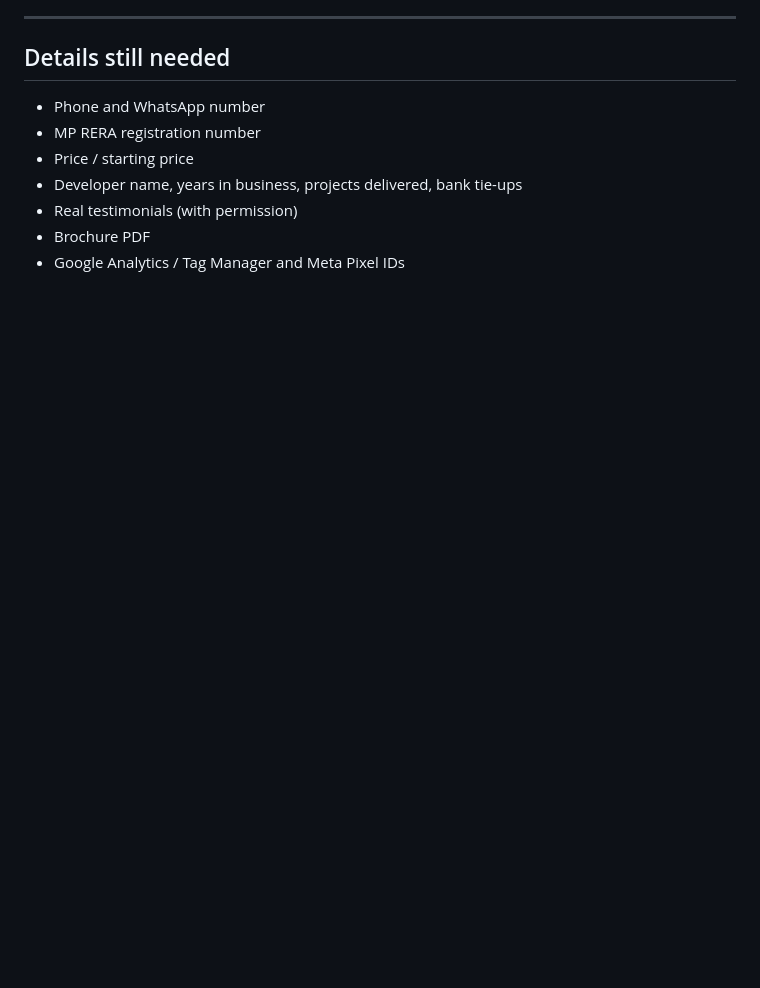
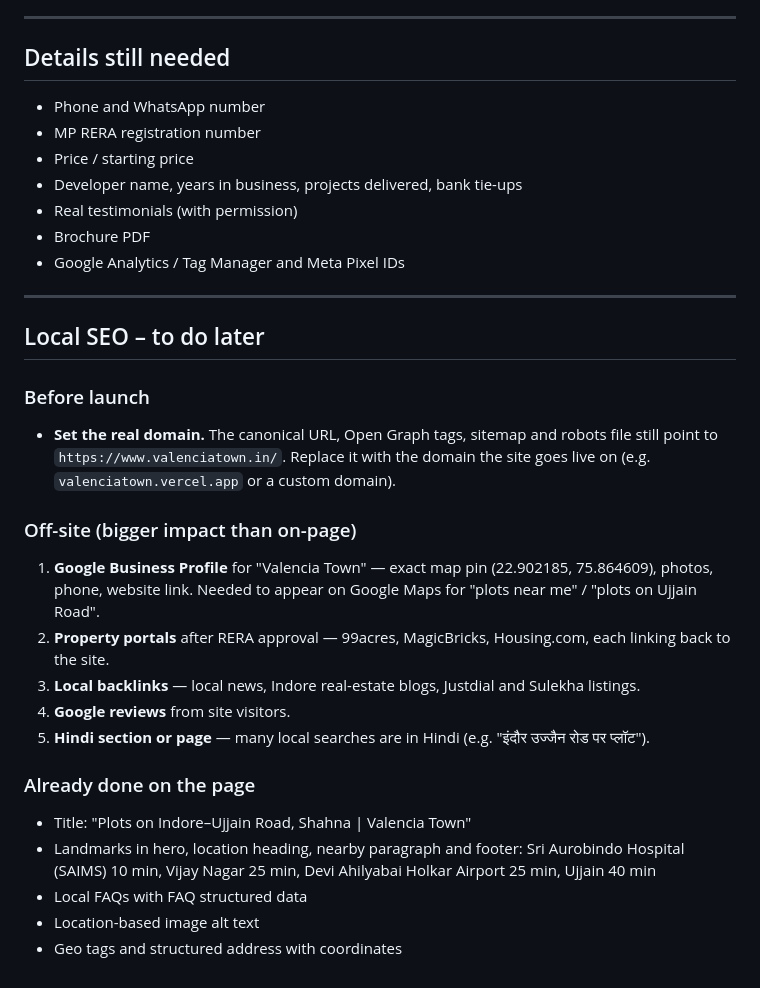
Before and after one commit to KAUSHALCODER123/Valencia-Town, a Markdown page: README.md, the part around the change. Drawn GitHub-style; blank space fills up the shorter version.

Commit message:
Add local SEO to-do list to README
Co-Authored-By: Claude Opus 5.5 <noreply@anthropic.com>

```diff
--- a/README.md
+++ b/README.md
@@ -72,3 +72,24 @@ On the page, real photos are labelled "Actual site photo" and renders "Artist's
 - Real testimonials (with permission)
 - Brochure PDF
 - Google Analytics / Tag Manager and Meta Pixel IDs
+
+---
+
+## Local SEO – to do later
+
+### Before launch
+- **Set the real domain.** The canonical URL, Open Graph tags, sitemap and robots file still point to `https://www.valenciatown.in/`. Replace it with the domain the site goes live on (e.g. `valenciatown.vercel.app` or a custom domain).
+
+### Off-site (bigger impact than on-page)
+1. **Google Business Profile** for "Valencia Town" — exact map pin (22.902185, 75.864609), photos, phone, website link. Needed to appear on Google Maps for "plots near me" / "plots on Ujjain Road".
+2. **Property portals** after RERA approval — 99acres, MagicBricks, Housing.com, each linking back to the site.
+3. **Local backlinks** — local news, Indore real-estate blogs, Justdial and Sulekha listings.
+4. **Google reviews** from site visitors.
+5. **Hindi section or page** — many local searches are in Hindi (e.g. "इंदौर उज्जैन रोड पर प्लॉट").
+
+### Already done on the page
+- Title: "Plots on Indore–Ujjain Road, Shahna | Valencia Town"
+- Landmarks in hero, location heading, nearby paragraph and footer: Sri Aurobindo Hospital (SAIMS) 10 min, Vijay Nagar 25 min, Devi Ahilyabai Holkar Airport 25 min, Ujjain 40 min
+- Local FAQs with FAQ structured data
+- Location-based image alt text
+- Geo tags and structured address with coordinates
```
